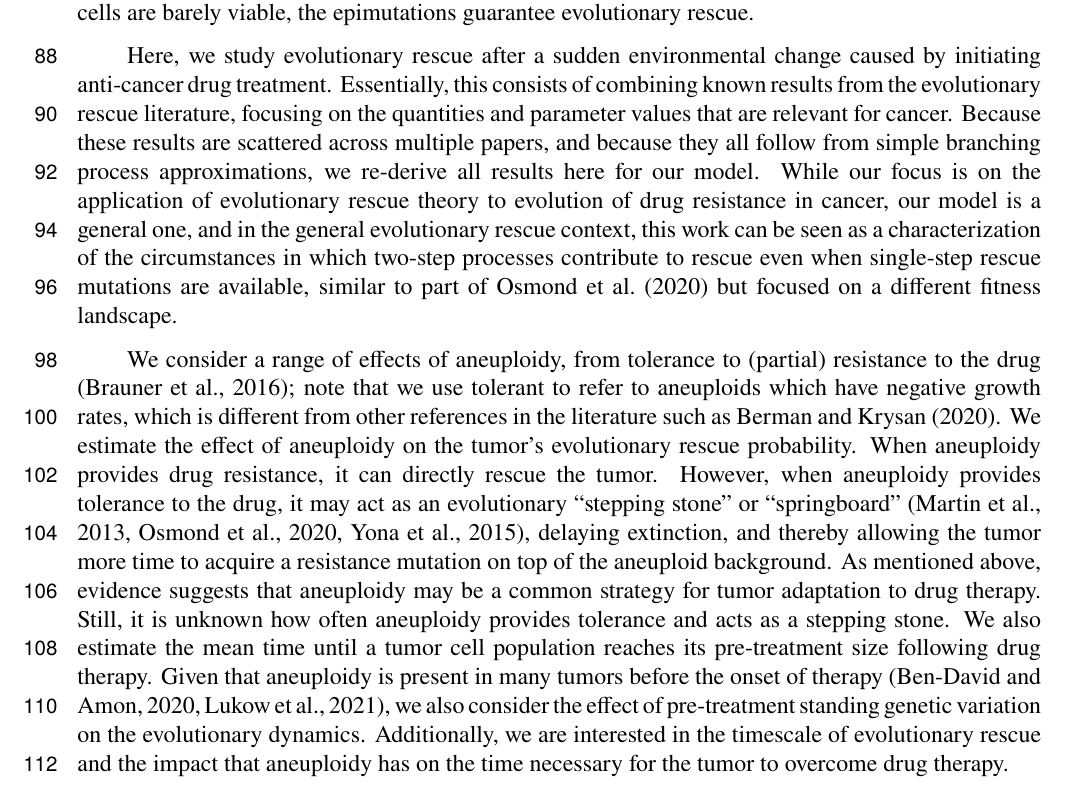
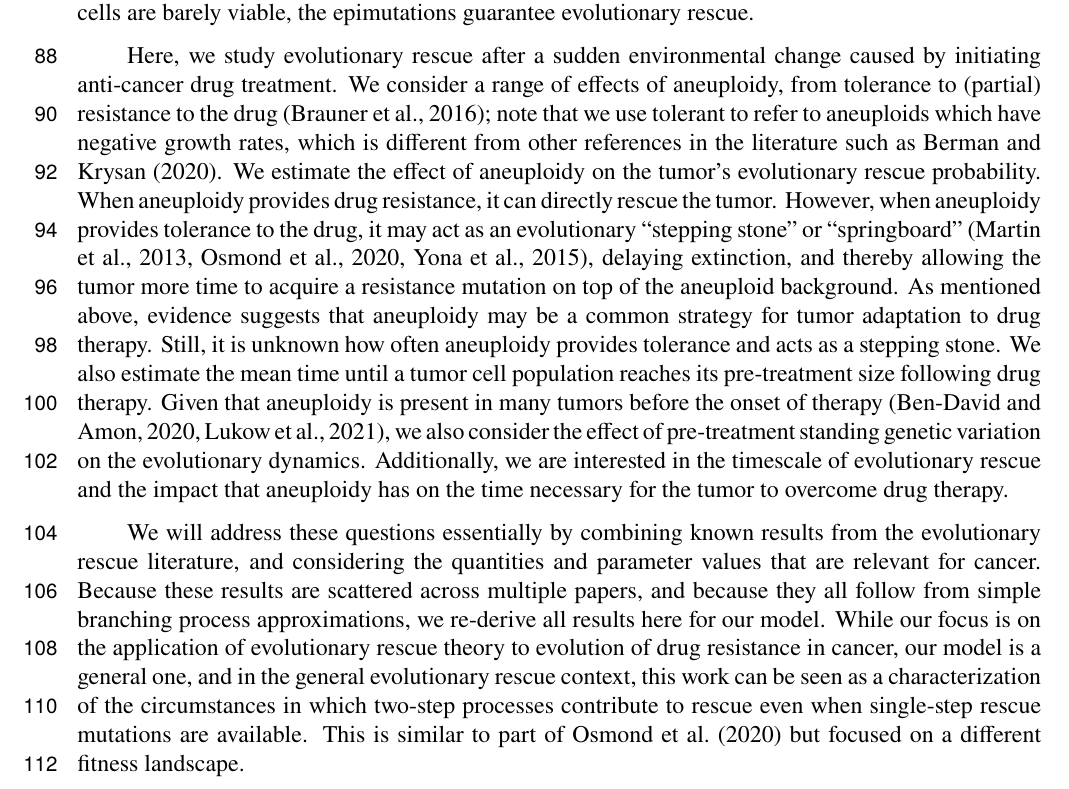
Before and after one commit to yoavram-lab/EvolutionaryRescue, a LaTeX paper (EvolutionaryRescue1.tex): part of page 3 of 48, cut so that both start at the same text. Compiled offline with pdfLaTeX.

Commit message:
edited intro

```diff
--- a/EvolutionaryRescue1.tex
+++ b/EvolutionaryRescue1.tex
@@ -206,16 +206,18 @@ A very similar set of models describe adaptation to new environments (e.g., a pa
 %Evolutionary rescue may occur when a beneficial mutation appears in a single copy, leading to hard selective sweeps, or when multiple mutations appear independently in different individuals, leading to soft selective sweeps. \citet{wilson2017soft} have shown that evolutionary rescue is significantly enhanced by soft selective sweeps when multiple mutations contribute towards evolutionary rescue. Additionally, \citet{osmond_genetic_2020} have calculated the probability that rescue is soft and the expected number of rescue mutations in different scenarios. Evolutionary rescue that requires two successive mutations (i.e., two steps) has been investigated by \citet{martin2013probability}, who tested their model's predictions with data from yeast and bacteria experiments.  %change 41
 
 Here, we study evolutionary rescue after a sudden environmental change caused by initiating anti-cancer drug treatment.
-Essentially, this consists of combining known results from the evolutionary rescue literature, focusing on the quantities and parameter values that are relevant for cancer.
-Because these results are scattered across multiple papers, and because they all follow from simple branching process approximations, we re-derive all results here for our model.
-While our focus is on the application of evolutionary rescue theory to evolution of drug resistance in cancer, our model is a general one, and in the general evolutionary rescue context, this work can be seen as a characterization of the circumstances in which two-step processes contribute to rescue even when single-step rescue mutations are available, similar to part of \citet{osmond_genetic_2020} but focused on a different fitness landscape.
-
-
 We consider a range of effects of aneuploidy, from tolerance to (partial) resistance to the drug \citep{brauner2016distinguishing}; note that we use tolerant to refer to aneuploids which have negative growth rates, which is different from other references in the literature such as \citet{berman2020drug}. %change 47
-We estimate the effect of aneuploidy on the tumor's evolutionary rescue probability. When aneuploidy provides drug resistance, it can directly rescue the tumor. However, when aneuploidy provides tolerance to the drug, it may act as an evolutionary ``stepping stone'' or ``springboard'' \citep{Yona2015,martin2013probability,osmond_genetic_2020}, delaying extinction, and thereby allowing the tumor more time to acquire a resistance mutation on top of the aneuploid background.
+We estimate the effect of aneuploidy on the tumor's evolutionary rescue probability.
+When aneuploidy provides drug resistance, it can directly rescue the tumor. However, when aneuploidy provides tolerance to the drug, it may act as an evolutionary ``stepping stone'' or ``springboard'' \citep{Yona2015,martin2013probability,osmond_genetic_2020}, delaying extinction, and thereby allowing the tumor more time to acquire a resistance mutation on top of the aneuploid background.
 As mentioned above, evidence suggests that aneuploidy may be a common strategy for tumor adaptation to drug therapy. Still, it is unknown how often aneuploidy provides tolerance and acts as a stepping stone.
 We also estimate the mean time until a tumor cell population reaches its pre-treatment size following drug therapy.
 Given that aneuploidy is present in many tumors before the onset of therapy \citep{lukow2021chromosomal,ben2020context}, we also consider the effect of pre-treatment standing genetic variation on the evolutionary dynamics. Additionally, we are interested in the timescale of evolutionary rescue and the impact that aneuploidy has on the time necessary for the tumor to overcome drug therapy.
+
+We will address these questions essentially by combining known results from the evolutionary rescue literature, and considering the quantities and parameter values that are relevant for cancer.
+Because these results are scattered across multiple papers, and because they all follow from simple branching process approximations, we re-derive all results here for our model.
+While our focus is on the application of evolutionary rescue theory to evolution of drug resistance in cancer, our model is a general one, and in the general evolutionary rescue context, this work can be seen as a characterization of the circumstances in which two-step processes contribute to rescue even when single-step rescue mutations are available.
+This is similar to part of \citet{osmond_genetic_2020} but focused on a different fitness landscape.
+
 
 %%%%%%%%%%%%%%%%%%%%%%%%%%%%%%%%%%%%%%%%%%
 \section*{Methods}
```
Also changed, not shown: EvolutionaryRescue1.pdf.
